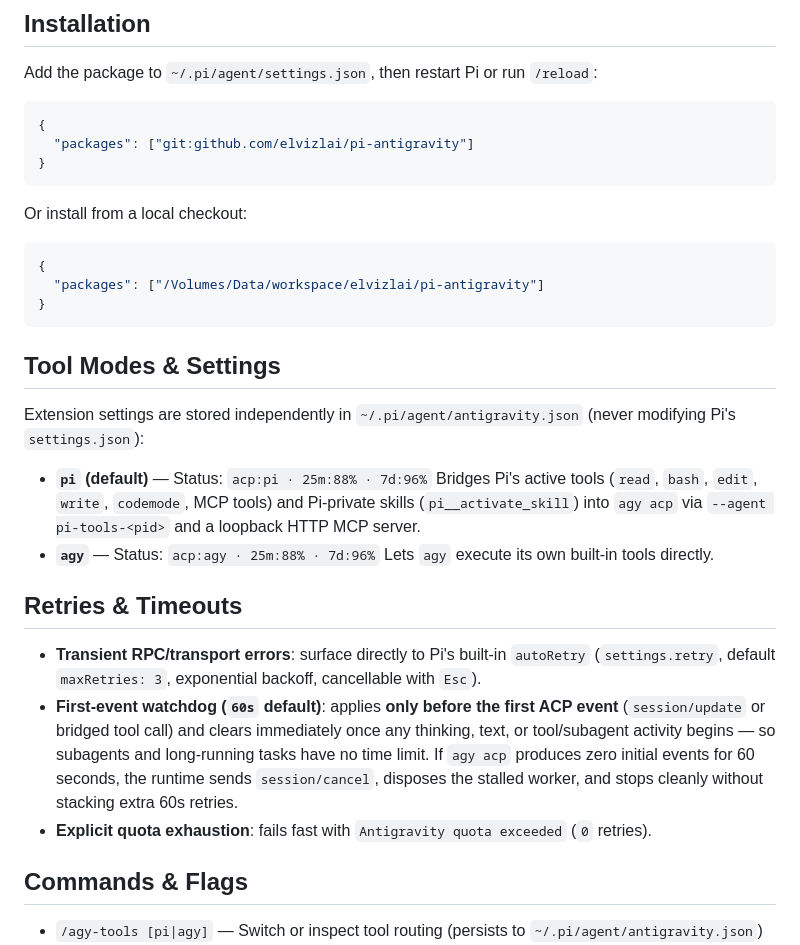
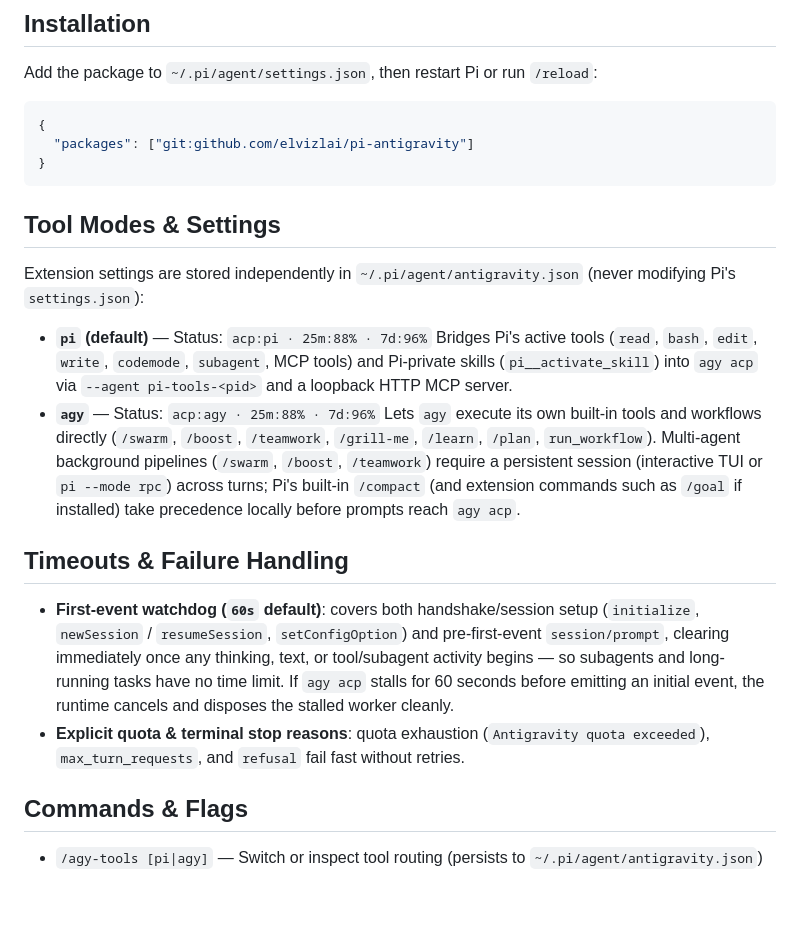
Before and after one commit to elvizlai/pi-antigravity, a Markdown page: README.md, the part around one of its changes. GitHub-like rendering; blank space fills up the shorter version.

````diff
--- a/README.md
+++ b/README.md
@@ -26,28 +28,19 @@ Add the package to `~/.pi/agent/settings.json`, then restart Pi or run `/reload`
 }
 ```
 
-Or install from a local checkout:
-
-```json
-{
-  "packages": ["/Volumes/Data/workspace/elvizlai/pi-antigravity"]
-}
-```
-
 ## Tool Modes & Settings
 
 Extension settings are stored independently in `~/.pi/agent/antigravity.json` (never modifying Pi's `settings.json`):
 
 - **`pi` (default)** — Status: `acp:pi · 25m:88% · 7d:96%`
-  Bridges Pi's active tools (`read`, `bash`, `edit`, `write`, `codemode`, MCP tools) and Pi-private skills (`pi__activate_skill`) into `agy acp` via `--agent pi-tools-<pid>` and a loopback HTTP MCP server.
+  Bridges Pi's active tools (`read`, `bash`, `edit`, `write`, `codemode`, `subagent`, MCP tools) and Pi-private skills (`pi__activate_skill`) into `agy acp` via `--agent pi-tools-<pid>` and a loopback HTTP MCP server.
 - **`agy`** — Status: `acp:agy · 25m:88% · 7d:96%`
-  Lets `agy` execute its own built-in tools directly.
+  Lets `agy` execute its own built-in tools and workflows directly (`/swarm`, `/boost`, `/teamwork`, `/grill-me`, `/learn`, `/plan`, `run_workflow`). Multi-agent background pipelines (`/swarm`, `/boost`, `/teamwork`) require a persistent session (interactive TUI or `pi --mode rpc`) across turns; Pi's built-in `/compact` (and extension commands such as `/goal` if installed) take precedence locally before prompts reach `agy acp`.
 
-## Retries & Timeouts
+## Timeouts & Failure Handling
 
-- **Transient RPC/transport errors**: surface directly to Pi's built-in `autoRetry` (`settings.retry`, default `maxRetries: 3`, exponential backoff, cancellable with `Esc`).
-- **First-event watchdog (`60s` default)**: applies **only before the first ACP event** (`session/update` or bridged tool call) and clears immediately once any thinking, text, or tool/subagent activity begins — so subagents and long-running tasks have no time limit. If `agy acp` produces zero initial events for 60 seconds, the runtime sends `session/cancel`, disposes the stalled worker, and stops cleanly without stacking extra 60s retries.
-- **Explicit quota exhaustion**: fails fast with `Antigravity quota exceeded` (`0` retries).
+- **First-event watchdog (`60s` default)**: covers both handshake/session setup (`initialize`, `newSession` / `resumeSession`, `setConfigOption`) and pre-first-event `session/prompt`, clearing immediately once any thinking, text, or tool/subagent activity begins — so subagents and long-running tasks have no time limit. If `agy acp` stalls for 60 seconds before emitting an initial event, the runtime cancels and disposes the stalled worker cleanly.
+- **Explicit quota & terminal stop reasons**: quota exhaustion (`Antigravity quota exceeded`), `max_turn_requests`, and `refusal` fail fast without retries.
 
 ## Commands & Flags
 
````
Also changed, not shown: other parts of README.md (+7 -5 lines), docs/architecture.png (added).
